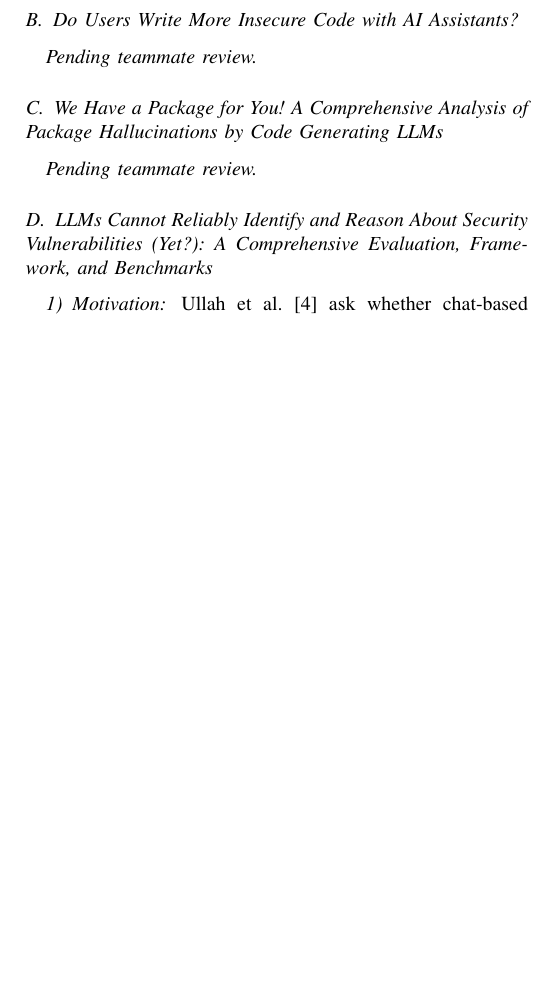
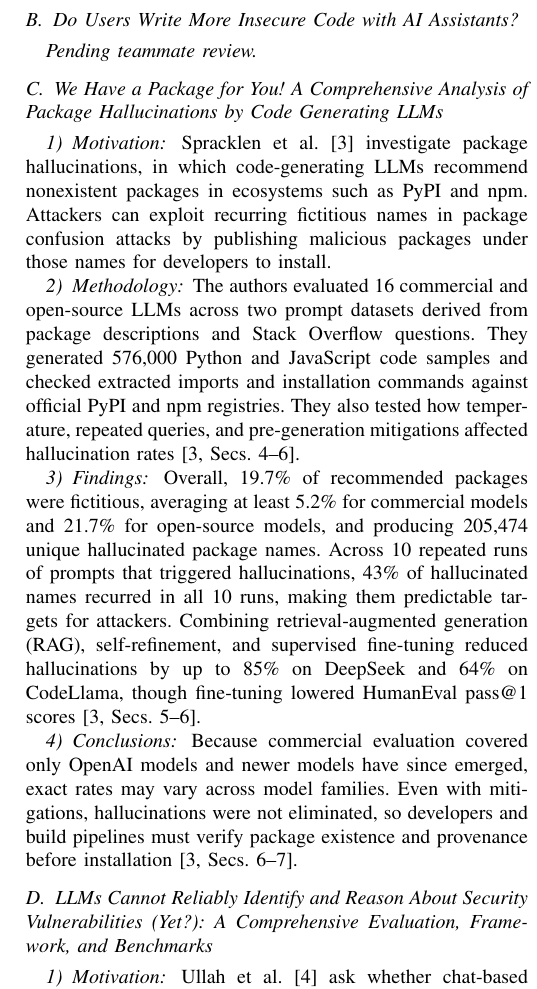
Before and after one commit to L0veRamen/6431-Report-paper, a LaTeX paper (IEEE-conference-template-062824/IEEE-conference-template-062824.tex, which reads IEEE-conference-template-062824/part3-package-hallucinations.tex): part of one column of page 3 of 4, cut so that both start at the same text, the shorter picture padded with empty space. Compiled offline with pdfLaTeX; a missing font is replaced by an installed copy or a similar font; a LaTeX package or settings file that is missing is left out.

Commit message:
Add Part 3 review on package hallucinations

```diff
--- a/IEEE-conference-template-062824/IEEE-conference-template-062824.tex
+++ b/IEEE-conference-template-062824/IEEE-conference-template-062824.tex
@@ -92,8 +93,7 @@ Zero-shot prompting gives the model a task without worked examples. Few-shot pro
 \subsection{Do Users Write More Insecure Code with AI Assistants?}
 \emph{Pending teammate review.}
 
-\subsection{We Have a Package for You! A Comprehensive Analysis of Package Hallucinations by Code Generating LLMs}
-\emph{Pending teammate review.}
+\input{part3-package-hallucinations}
 
 \input{part4-vulnerability-detection}
 
--- /dev/null
+++ b/IEEE-conference-template-062824/part3-package-hallucinations.tex
@@ -0,0 +1,14 @@
+\subsection{We Have a Package for You! A Comprehensive Analysis of Package Hallucinations by Code Generating LLMs}
+\label{sec:package-hallucinations}
+
+\subsubsection{Motivation}
+Spracklen et al.~\cite{spracklen2025packages} investigate package hallucinations, in which code-generating LLMs recommend nonexistent packages in ecosystems such as PyPI and npm. Attackers can exploit recurring fictitious names in package confusion attacks by publishing malicious packages under those names for developers to install.
+
+\subsubsection{Methodology}
+The authors evaluated 16 commercial and open-source LLMs across two prompt datasets derived from package descriptions and Stack Overflow questions. They generated 576,000 Python and JavaScript code samples and checked extracted imports and installation commands against official PyPI and npm registries. They also tested how temperature, repeated queries, and pre-generation mitigations affected hallucination rates~\cite[Secs.~4--6]{spracklen2025packages}.
+
+\subsubsection{Findings}
+Overall, 19.7\% of recommended packages were fictitious, averaging at least 5.2\% for commercial models and 21.7\% for open-source models, and producing 205,474 unique hallucinated package names. Across 10 repeated runs of prompts that triggered hallucinations, 43\% of hallucinated names recurred in all 10 runs, making them predictable targets for attackers. Combining retrieval-augmented generation (RAG), self-refinement, and supervised fine-tuning reduced hallucinations by up to 85\% on DeepSeek and 64\% on CodeLlama, though fine-tuning lowered HumanEval pass@1 scores~\cite[Secs.~5--6]{spracklen2025packages}.
+
+\subsubsection{Conclusions}
+Because commercial evaluation covered only OpenAI models and newer models have since emerged, exact rates may vary across model families. Even with mitigations, hallucinations were not eliminated, so developers and build pipelines must verify package existence and provenance before installation~\cite[Secs.~6--7]{spracklen2025packages}.
```
Also changed, not shown: IEEE-conference-template-062824/IEEE-conference-template-062824.tex (5 more changed lines).
